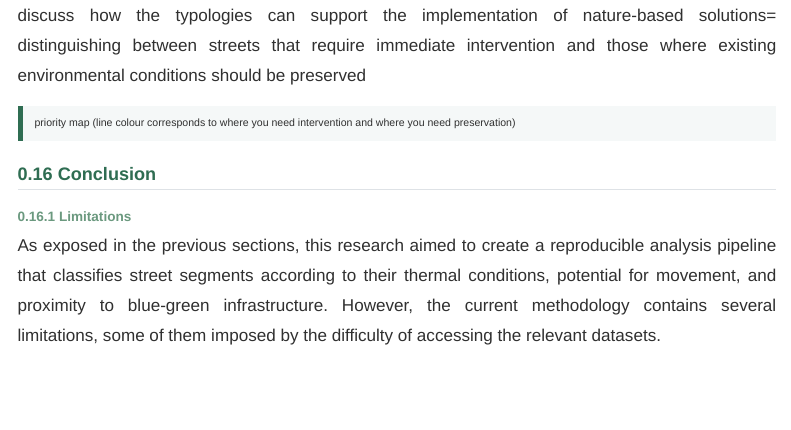
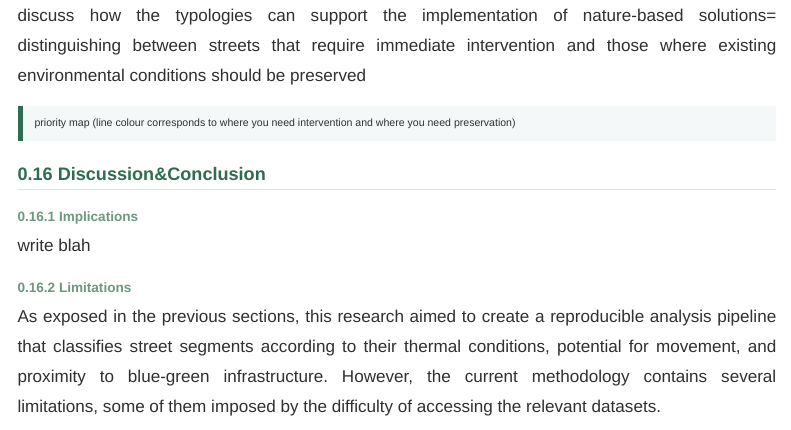
Before and after one commit to Applied-Spatial-Analytics/create-your-report-group-f, a Quarto document (report.qmd): the page in a window 1100 px wide, from 16830 px down. Rendered offline with R 4.5, knitr and Pandoc in place of Quarto, with nearby package versions; menus at the side of the page are left out.

Commit message:
Update report.qmd

```diff
--- a/report.qmd
+++ b/report.qmd
@@ -439,7 +439,11 @@ discuss how the typologies can support the implementation of nature-based soluti
 
 > priority map (line colour corresponds to where you need intervention and where you need preservation)
 
-## Conclusion
+## Discussion&Conclusion
+
+### Implications
+
+write blah
 
 ### Limitations
 
```
